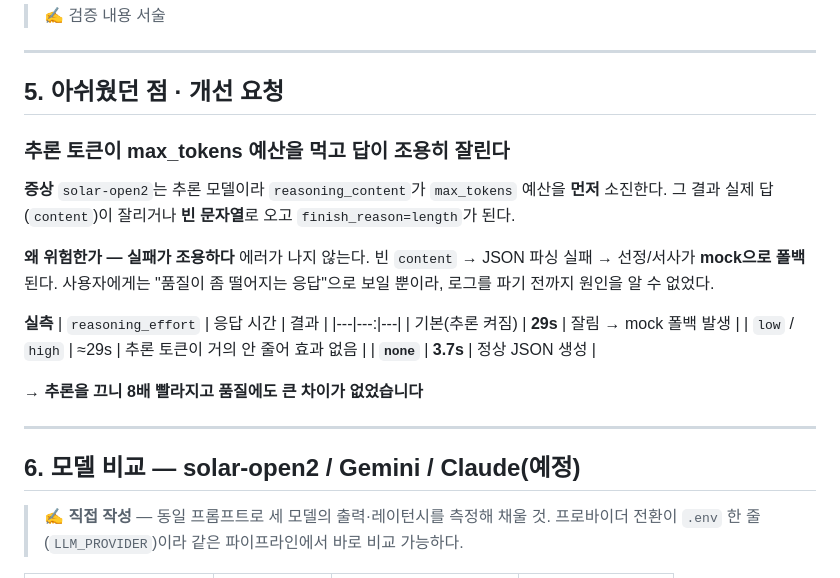
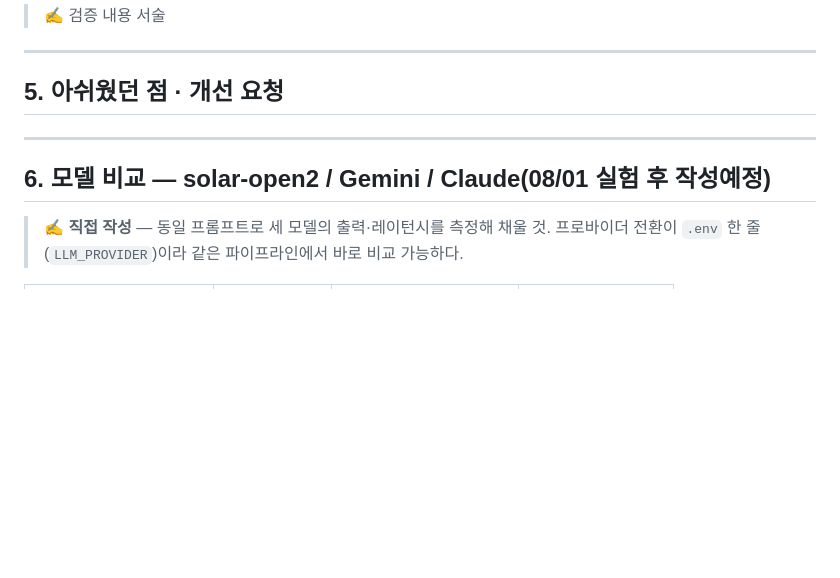
Before and after one commit to seoddhh/lewisai, a Markdown page: upstage_report.md, the part around one of its changes. GitHub-like rendering; blank space fills up the shorter version.

```diff
--- a/upstage_report.md
+++ b/upstage_report.md
@@ -125,29 +126,9 @@ START → parse_intent → plan → retrieve → select_places
 
 
 
-### 추론 토큰이 max_tokens 예산을 먹고 답이 조용히 잘린다
-
-**증상**
-`solar-open2`는 추론 모델이라 `reasoning_content`가 `max_tokens` 예산을 **먼저** 소진한다.
-그 결과 실제 답(`content`)이 잘리거나 **빈 문자열**로 오고 `finish_reason=length`가 된다.
-
-**왜 위험한가 — 실패가 조용하다**
-에러가 나지 않는다. 빈 `content` → JSON 파싱 실패 → 선정/서사가 **mock으로 폴백**된다.
-사용자에게는 "품질이 좀 떨어지는 응답"으로 보일 뿐이라, 로그를 파기 전까지 원인을 알 수 없었다.
-
-**실측**
-| `reasoning_effort` | 응답 시간 | 결과 |
-|---|---:|---|
-| 기본(추론 켜짐) | **29s** | 잘림 → mock 폴백 발생 |
-| `low` / `high` | ≈29s | 추론 토큰이 거의 안 줄어 효과 없음 |
-| **`none`** | **3.7s** | 정상 JSON 생성 |
-
-**→ 추론을 끄니 8배 빨라지고 품질에도 큰 차이가 없었습니다**
-
-
 ---
 
-## 6. 모델 비교 — solar-open2 / Gemini / Claude(예정)
+## 6. 모델 비교 — solar-open2 / Gemini / Claude(08/01 실험 후 작성예정)
 
 > ✍️ **직접 작성** — 동일 프롬프트로 세 모델의 출력·레이턴시를 측정해 채울 것.
 > 프로바이더 전환이 `.env` 한 줄(`LLM_PROVIDER`)이라 같은 파이프라인에서 바로 비교 가능하다.
```
Also changed, not shown: other parts of upstage_report.md (+14 -47 lines).
